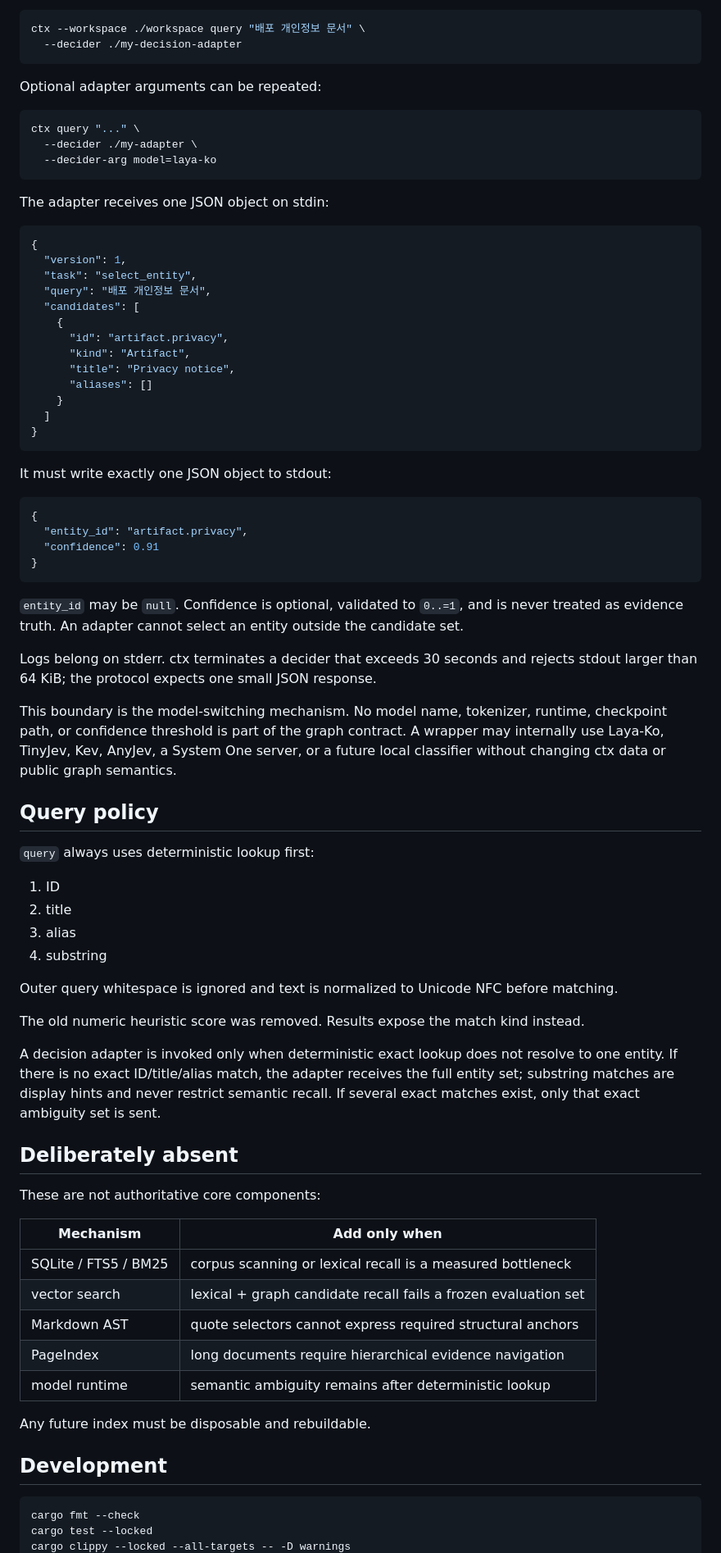
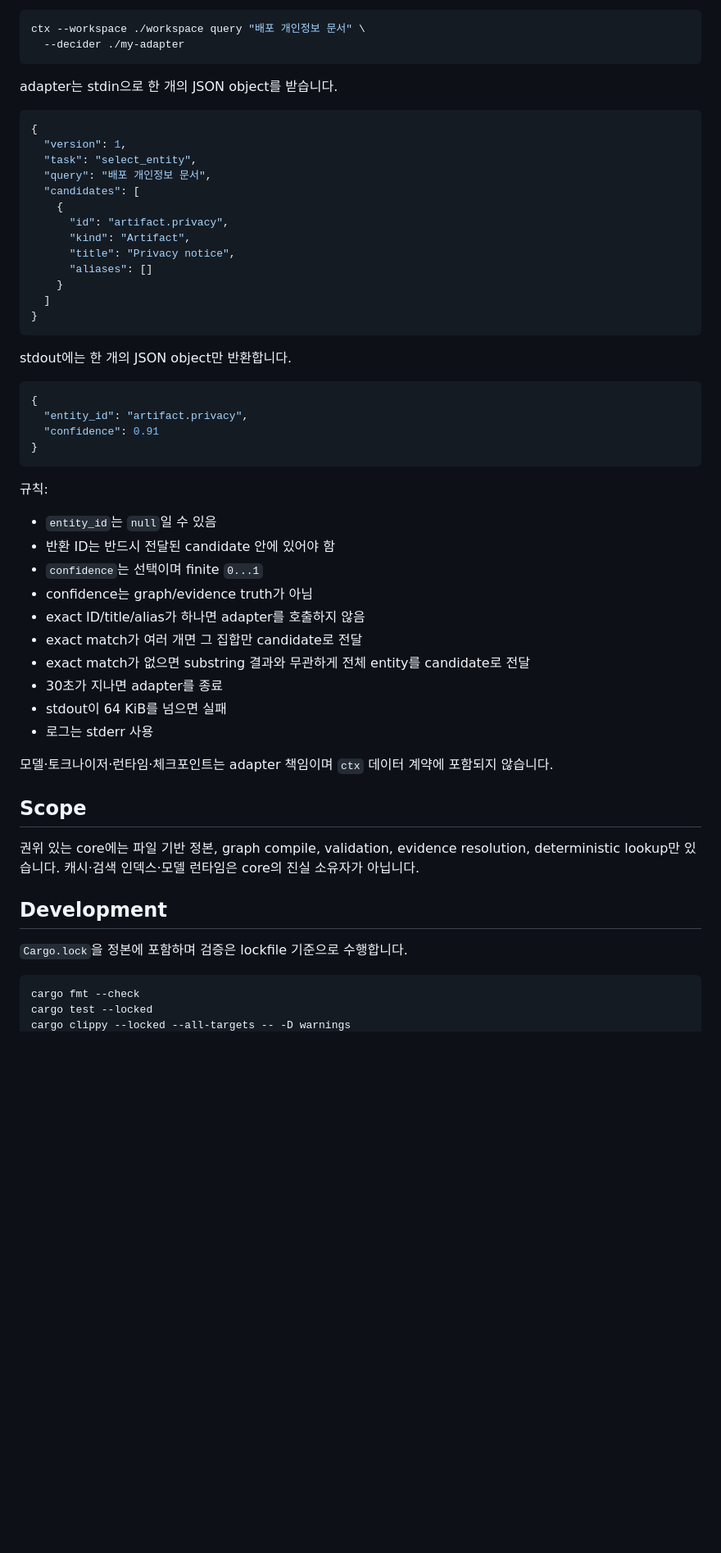
Before and after one commit to AxiomOrient/ctx, a Markdown page: README.md, the part around one of its changes. Shown at 82% size. Rendered like a GitHub page; blank space fills up the shorter version.

Commit message:
Renew canonical documentation and remove research residue

````diff
--- a/README.md
+++ b/README.md
@@ -136,18 +177,10 @@ When deterministic lookup is ambiguous or empty, `query` can delegate candidate
 
 ```bash
 ctx --workspace ./workspace query "배포 개인정보 문서" \
-  --decider ./my-decision-adapter
+  --decider ./my-adapter
 ```
 
-Optional adapter arguments can be repeated:
-
-```bash
-ctx query "..." \
-  --decider ./my-adapter \
-  --decider-arg model=laya-ko
-```
-
-The adapter receives one JSON object on stdin:
+adapter는 stdin으로 한 개의 JSON object를 받습니다.
 
 ```json
 {
@@ -165,7 +198,7 @@ The adapter receives one JSON object on stdin:
 }
 ```
 
-It must write exactly one JSON object to stdout:
+stdout에는 한 개의 JSON object만 반환합니다.
 
 ```json
 {
@@ -174,42 +207,28 @@ It must write exactly one JSON object to stdout:
 }
 ```
 
-`entity_id` may be `null`. Confidence is optional, validated to `0..=1`, and is never treated as evidence truth. An adapter cannot select an entity outside the candidate set.
+규칙:
 
-Logs belong on stderr. ctx terminates a decider that exceeds 30 seconds and rejects stdout larger than 64 KiB; the protocol expects one small JSON response.
+- `entity_id`는 `null`일 수 있음
+- 반환 ID는 반드시 전달된 candidate 안에 있어야 함
+- `confidence`는 선택이며 finite `0...1`
+- confidence는 graph/evidence truth가 아님
+- exact ID/title/alias가 하나면 adapter를 호출하지 않음
+- exact match가 여러 개면 그 집합만 candidate로 전달
+- exact match가 없으면 substring 결과와 무관하게 전체 entity를 candidate로 전달
+- 30초가 지나면 adapter를 종료
+- stdout이 64 KiB를 넘으면 실패
+- 로그는 stderr 사용
 
-This boundary is the model-switching mechanism. No model name, tokenizer, runtime, checkpoint path, or confidence threshold is part of the graph contract. A wrapper may internally use Laya-Ko, TinyJev, Kev, AnyJev, a System One server, or a future local classifier without changing ctx data or public graph semantics.
+모델·토크나이저·런타임·체크포인트는 adapter 책임이며 `ctx` 데이터 계약에 포함되지 않습니다.
 
-## Query policy
+## Scope
 
-`query` always uses deterministic lookup first:
-
-1. ID
-2. title
-3. alias
-4. substring
-
-Outer query whitespace is ignored and text is normalized to Unicode NFC before matching.
-
-The old numeric heuristic score was removed. Results expose the match kind instead.
-
-A decision adapter is invoked only when deterministic exact lookup does not resolve to one entity. If there is no exact ID/title/alias match, the adapter receives the full entity set; substring matches are display hints and never restrict semantic recall. If several exact matches exist, only that exact ambiguity set is sent.
-
-## Deliberately absent
-
-These are not authoritative core components:
-
-| Mechanism | Add only when |
-| --- | --- |
-| SQLite / FTS5 / BM25 | corpus scanning or lexical recall is a measured bottleneck |
-| vector search | lexical + graph candidate recall fails a frozen evaluation set |
-| Markdown AST | quote selectors cannot express required structural anchors |
-| PageIndex | long documents require hierarchical evidence navigation |
-| model runtime | semantic ambiguity remains after deterministic lookup |
-
-Any future index must be disposable and rebuildable.
+권위 있는 core에는 파일 기반 정본, graph compile, validation, evidence resolution, deterministic lookup만 있습니다. 캐시·검색 인덱스·모델 런타임은 core의 진실 소유자가 아닙니다.
 
 ## Development
+
+`Cargo.lock`을 정본에 포함하며 검증은 lockfile 기준으로 수행합니다.
 
 ```bash
 cargo fmt --check
````
Also changed, not shown: other parts of README.md (+71 -31 lines), docs/MODEL_SELECTION.md (deleted, +0 -143 lines).
